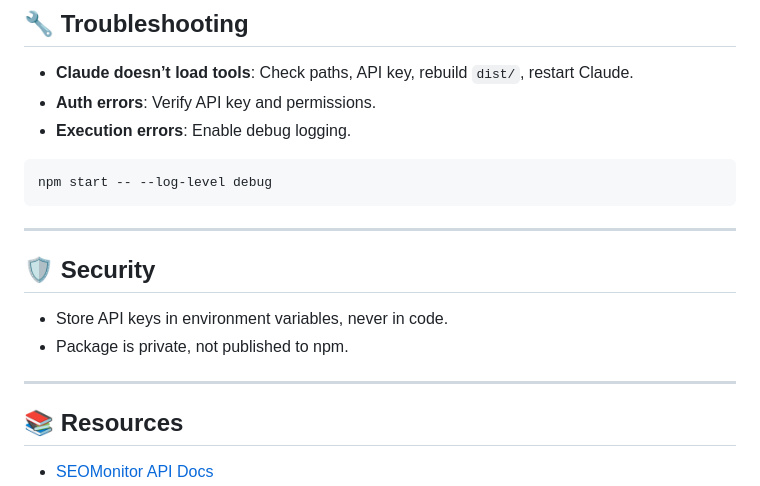
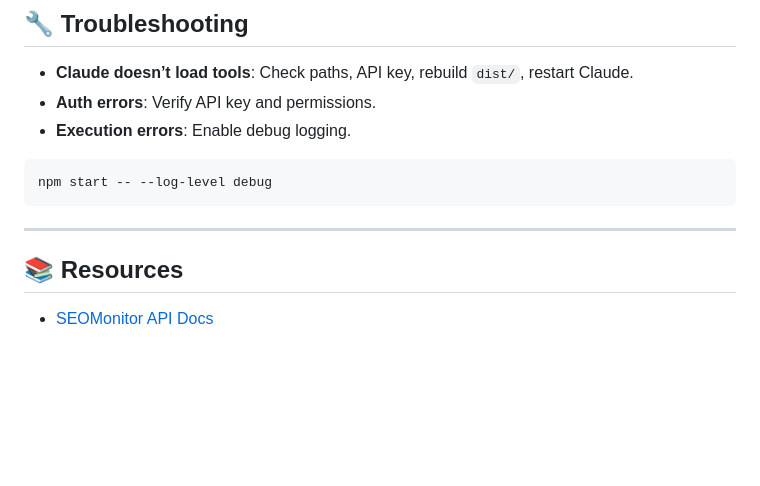
Before and after one commit to BuntStudio/seomonitor-mcp-server, a Markdown page: README.md, the part around the change. GitHub-like rendering; blank space fills up the shorter version.

````diff
--- a/README.md
+++ b/README.md
@@ -197,14 +197,6 @@ npm start -- --log-level debug
 ```
 
 ---
-
-## 🛡️ Security
-
-- Store API keys in environment variables, never in code.
-- Package is private, not published to npm.
-
----
-
 ## 📚 Resources
 
 - [SEOMonitor API Docs](https://docs.seomonitor.com)
````
